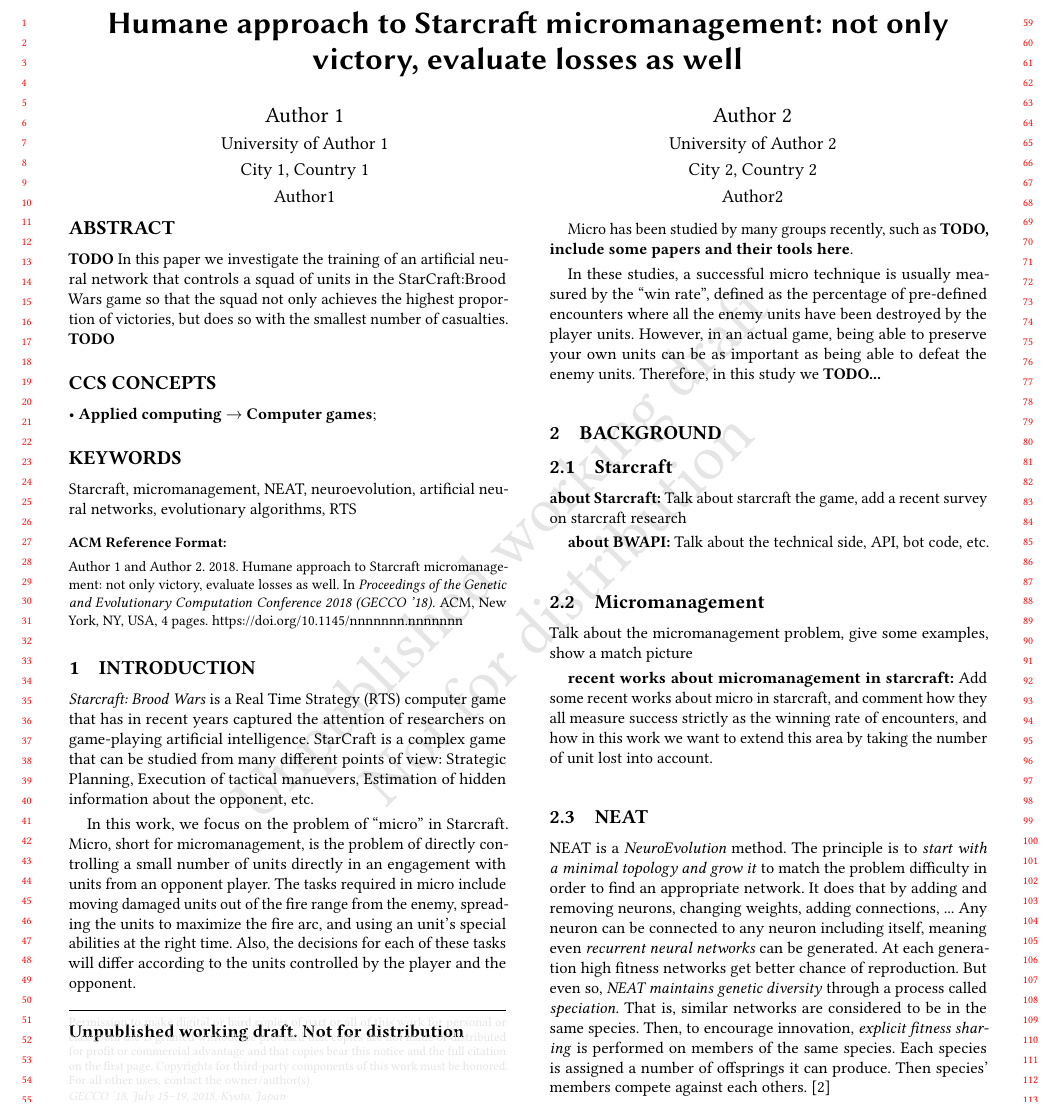
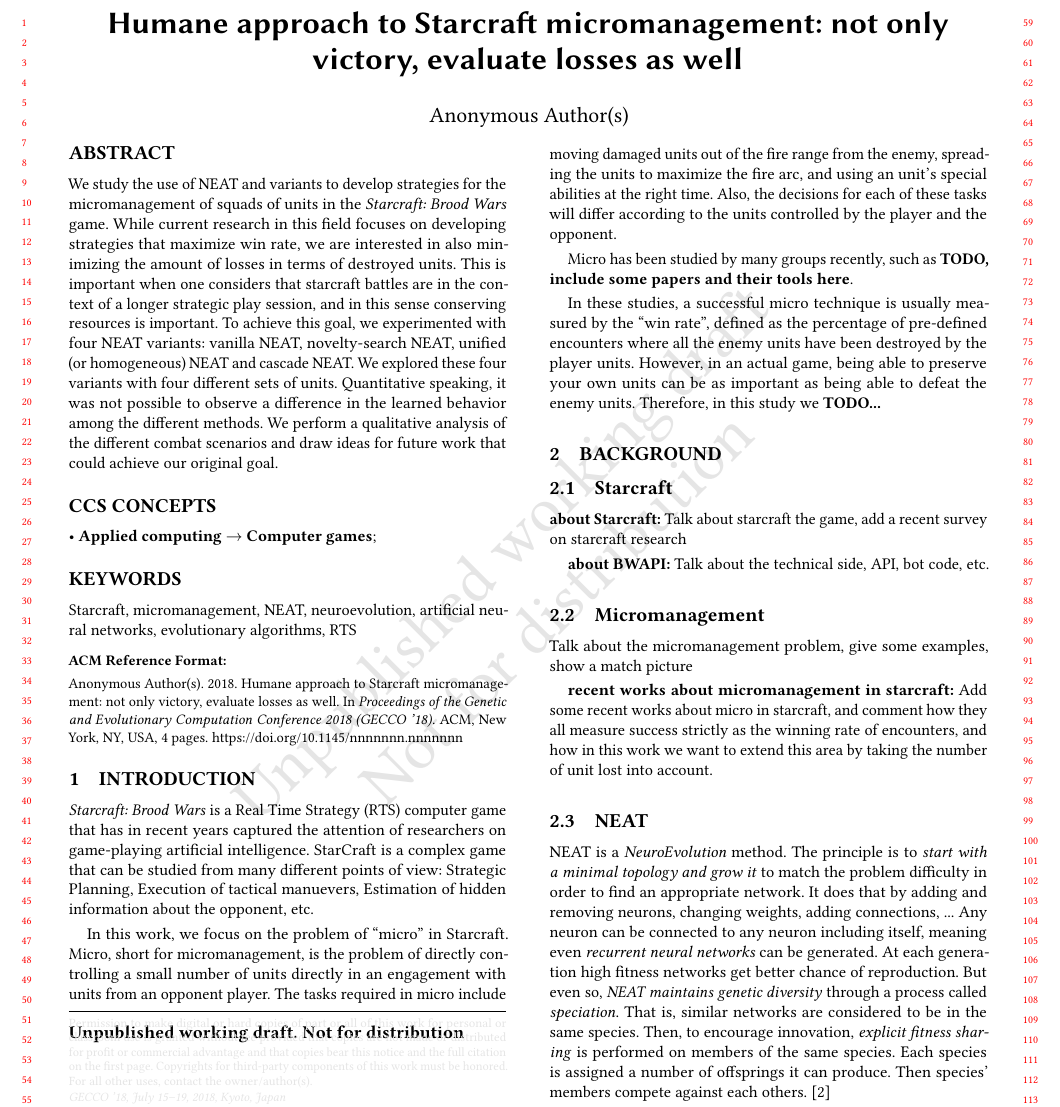
Before and after one commit to CBenoit/EvolubotAnalysis, a LaTeX paper (article/main.tex): part of page 1 of 4, cut so that both start at the same text. Compiled offline with pdfLaTeX.

Commit message:
Added a full abstract, and changed main.tex to use the "anonymous" option

```diff
--- a/article/main.tex
+++ b/article/main.tex
@@ -1,4 +1,4 @@
-\documentclass[sigconf, authordraft]{acmart}
+\documentclass[sigconf, authordraft, anonymous]{acmart}
 
 \input{./tex/preamble.tex}
 
@@ -32,20 +32,31 @@
              }
 \email{Author 1}
 
-\author{Author 2}
-\affiliation{\institution{University of Author 2}
-             \streetaddress{Address of University 2}
-             \city{City 2}
-             \country{Country 2}
+\author{Claus Aranha}
+\affiliation{\institution{University of Tsukuba, Faculty of Engineering, Information and Systems}
+             \streetaddress{Tennodai 1-1-1}
+             \city{Tsukuba City}
+             \country{Japan}
              }
-\email{Author 2}
+\email{caranha@cs.tsukuba.ac.jp}
 
+% 154 words (Maximum 200 words)
 \begin{abstract}
-  {\bf TODO} In this paper we investigate the training of an
-  artificial neural network that controls a squad of units in the
-  StarCraft:Brood Wars game so that the squad not only achieves the
-  highest proportion of victories, but does so with the smallest
-  number of casualties. {\bf TODO}
+  We study the use of NEAT and variants to develop strategies for the
+  micromanagement of squads of units in the \emph{Starcraft: Brood
+    Wars} game. While current research in this field focuses on
+  developing strategies that maximize win rate, we are interested in
+  also minimizing the amount of losses in terms of destroyed
+  units. This is important when one considers that starcraft battles
+  are in the context of a longer strategic play session, and in this
+  sense conserving resources is important. To achieve this goal, we
+  experimented with four NEAT variants: vanilla NEAT, novelty-search
+  NEAT, unified (or homogeneous) NEAT and cascade NEAT. We explored
+  these four variants with four different sets of units. Quantitative
+  speaking, it was not possible to observe a difference in the learned
+  behavior among the different methods. We perform a qualitative
+  analysis of the different combat scenarios and draw ideas for future
+  work that could achieve our original goal.
 \end{abstract}
 
 \begin{CCSXML}
```
Also changed, not shown: 1 other file.
